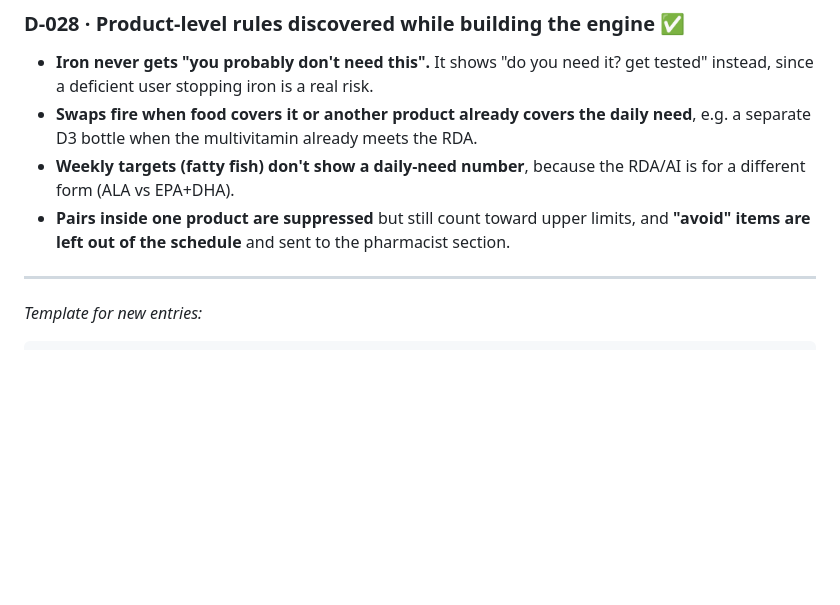
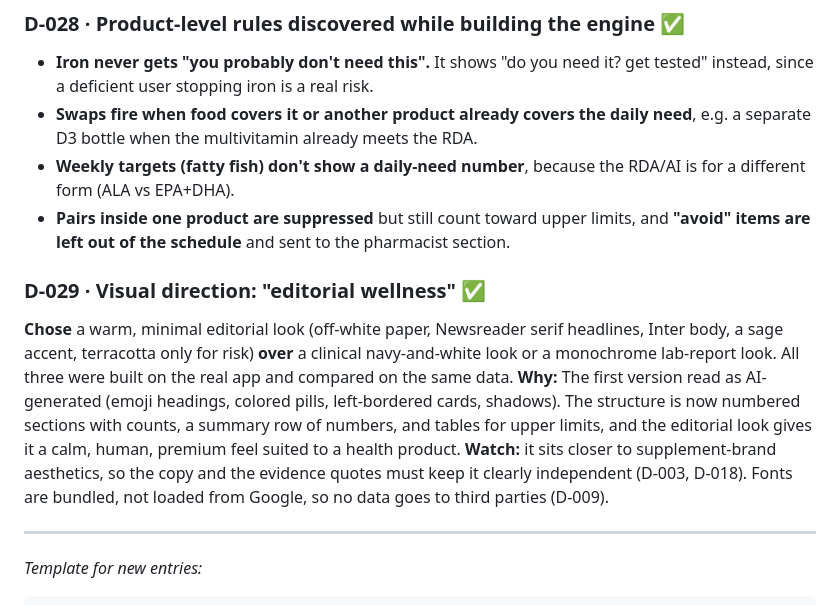
Before and after one commit to melaniebinder/Supplement-Stack-App, a Markdown page: docs/decisions.md, the part around the change. Rendered like a GitHub page; blank space fills up the shorter version.

```diff
--- a/docs/decisions.md
+++ b/docs/decisions.md
@@ -125,6 +125,10 @@ Short entries: what we chose, what we didn't, and why. Newest at the bottom. Sta
 - **Weekly targets (fatty fish) don't show a daily-need number**, because the RDA/AI is for a different form (ALA vs EPA+DHA).
 - **Pairs inside one product are suppressed** but still count toward upper limits, and **"avoid" items are left out of the schedule** and sent to the pharmacist section.
 
+### D-029 · Visual direction: "editorial wellness" ✅
+**Chose** a warm, minimal editorial look (off-white paper, Newsreader serif headlines, Inter body, a sage accent, terracotta only for risk) **over** a clinical navy-and-white look or a monochrome lab-report look. All three were built on the real app and compared on the same data.
+**Why:** The first version read as AI-generated (emoji headings, colored pills, left-bordered cards, shadows). The structure is now numbered sections with counts, a summary row of numbers, and tables for upper limits, and the editorial look gives it a calm, human, premium feel suited to a health product. **Watch:** it sits closer to supplement-brand aesthetics, so the copy and the evidence quotes must keep it clearly independent (D-003, D-018). Fonts are bundled, not loaded from Google, so no data goes to third parties (D-009).
+
 ---
 
 _Template for new entries:_
```
Also changed, not shown: README.md (+2 -0 lines), design/screenshot.png (added), 5 other files.
